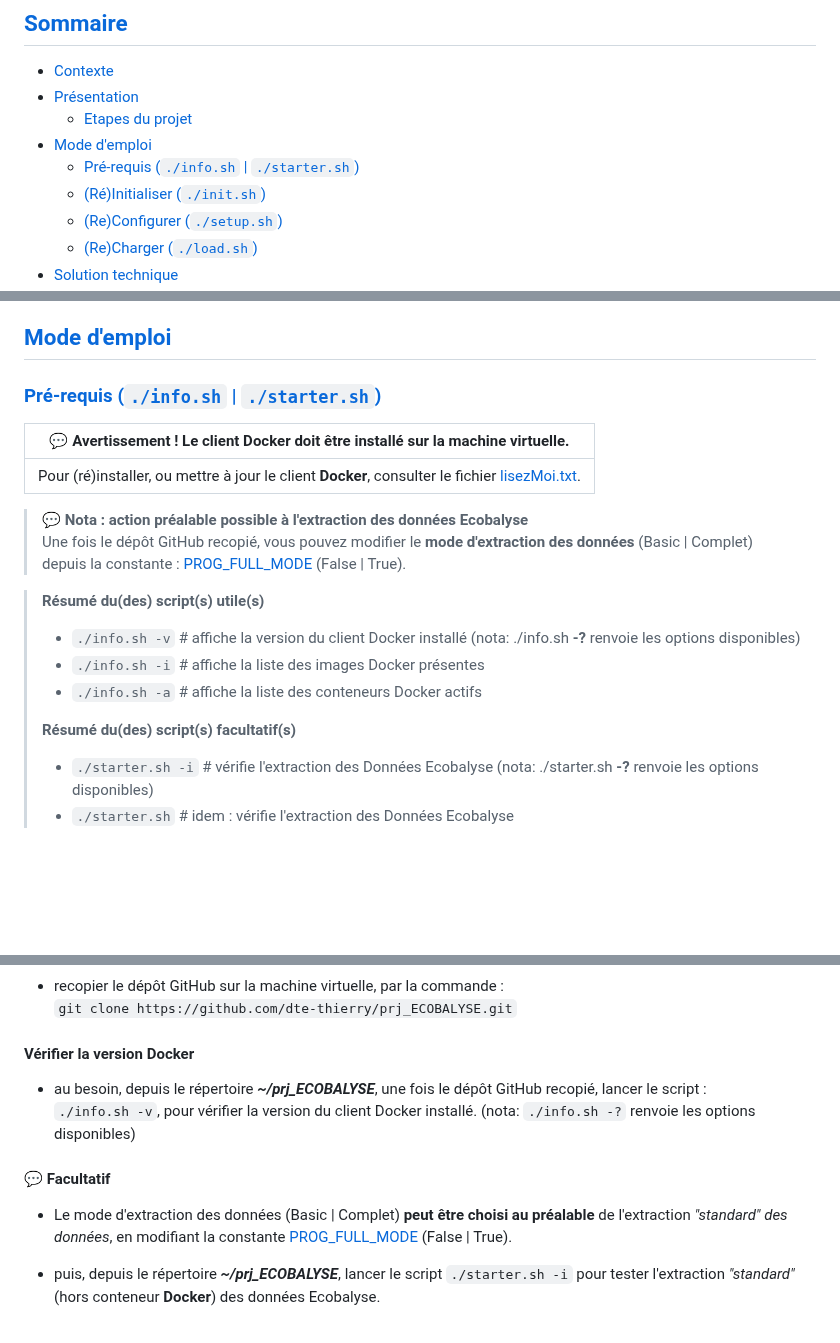
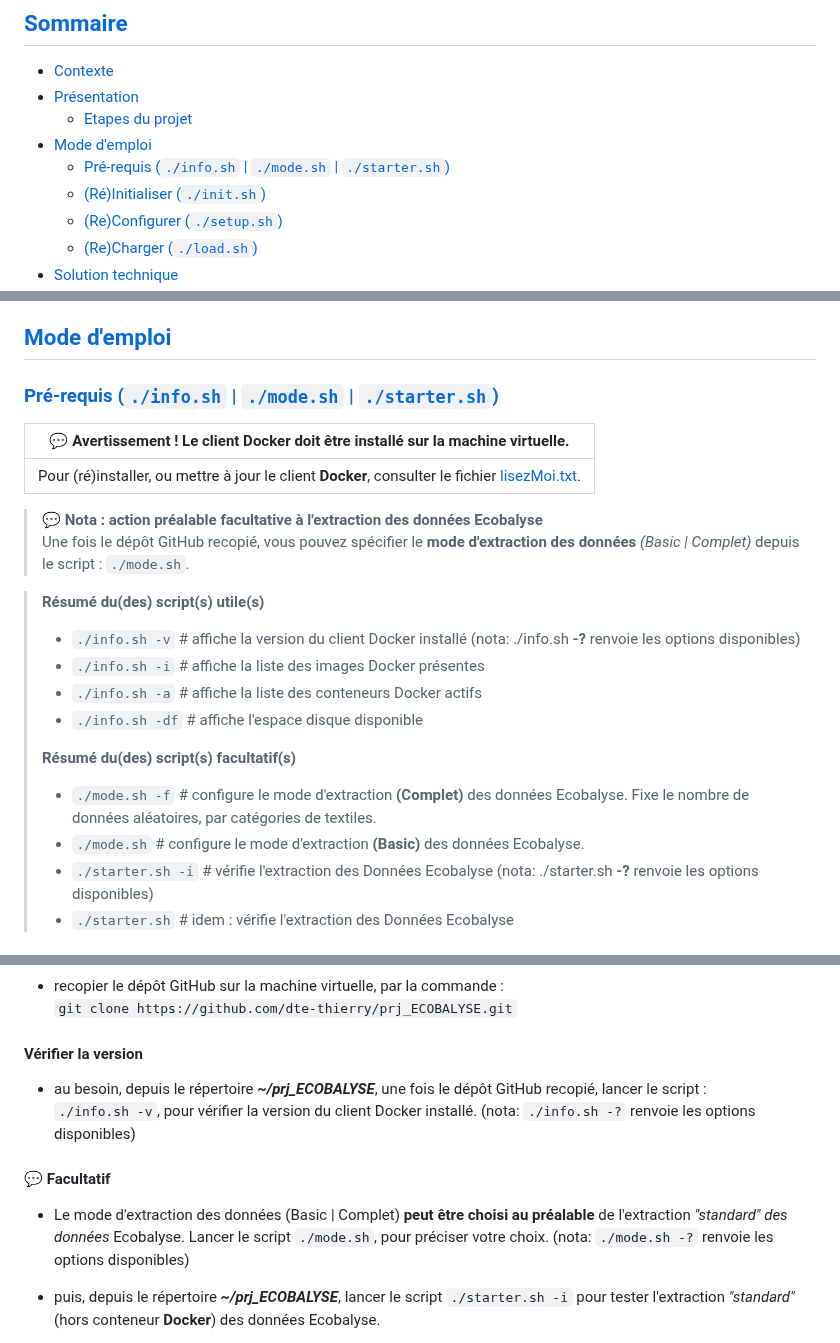
Before and after one commit to dte-thierry/prj_ECOBALYSE, a Markdown page: README.md, 3 parts joined by grey strips. Rendered like a GitHub page; blank space fills up the shorter version.

```diff
--- a/README.md
+++ b/README.md
@@ -12,7 +12,7 @@ Dernière Mise A Jour du Document : Dim. 03/11/2024 - Version : v0.2.0
 - [Présentation](#tdm-02)
     - [Etapes du projet](#tdm-02-01)
 - [Mode d'emploi](#tdm-03)
-    - [Pré-requis (`./info.sh` | `./starter.sh`)](#tdm-03-01)
+    - [Pré-requis (`./info.sh` | `./mode.sh` | `./starter.sh`)](#tdm-03-01)
     - [(Ré)Initialiser (`./init.sh`)](#tdm-03-02)
     - [(Re)Configurer (`./setup.sh`)](#tdm-03-03)
     - [(Re)Charger (`./load.sh`)](#tdm-03-04)
@@ -55,24 +55,27 @@ Basé sur les données, et l'`API` de calcul des impacts environnementaux d'[Eco
 
 ## <a name="tdm-03" />[Mode d'emploi](#debut)
 
-### <a name="tdm-03-01" />[Pré-requis (`./info.sh` | `./starter.sh`)](#tdm-03)
+### <a name="tdm-03-01" />[Pré-requis (`./info.sh` | `./mode.sh` | `./starter.sh`)](#tdm-03)
 
 | 💬 Avertissement ! Le client Docker doit être installé sur la machine virtuelle. |
 |----------|
 | Pour (ré)installer, ou mettre à jour le client **Docker**, consulter le fichier [lisezMoi.txt](./lisezMoi.txt). |
 
-> 💬 **Nota : action préalable possible à l'extraction des données Ecobalyse** <br />
-> Une fois le dépôt GitHub recopié, vous pouvez modifier le **mode d'extraction des données** (Basic | Complet) depuis la constante :
-> [PROG_FULL_MODE](./etl/constants.py) (False | True).
+> 💬 **Nota : action préalable facultative à l'extraction des données Ecobalyse** <br />
+> Une fois le dépôt GitHub recopié, vous pouvez spécifier le **mode d'extraction des données** *(Basic | Complet)* depuis le script :
+> `./mode.sh`.
 
 > **Résumé du(des) script(s) utile(s)**
 >
 > - `./info.sh -v` # affiche la version du client Docker installé (nota: ./info.sh <b>-?</b> renvoie les options disponibles)
 > - `./info.sh -i` # affiche la liste des images Docker présentes
 > - `./info.sh -a` # affiche la liste des conteneurs Docker actifs
+> - `./info.sh -df` # affiche l'espace disque disponible
 >
 > **Résumé du(des) script(s) facultatif(s)**
 >
+> - `./mode.sh -f` # configure le mode d'extraction **(Complet)** des données Ecobalyse. Fixe le nombre de données aléatoires, par catégories de textiles.
+> - `./mode.sh` # configure le mode d'extraction **(Basic)** des données Ecobalyse.
 > - `./starter.sh -i` # vérifie l'extraction des Données Ecobalyse (nota: ./starter.sh <b>-?</b> renvoie les options disponibles)
 > - `./starter.sh` # idem : vérifie l'extraction des Données Ecobalyse
 
@@ -90,14 +93,14 @@ Basé sur les données, et l'`API` de calcul des impacts environnementaux d'[Eco
 
 - recopier le dépôt GitHub sur la machine virtuelle, par la commande : <br /> `git clone https://github.com/dte-thierry/prj_ECOBALYSE.git`
 
-#### Vérifier la version Docker
+#### Vérifier la version
 
 - au besoin, depuis le répertoire <i><b>~/prj_ECOBALYSE</i></b>, une fois le dépôt GitHub recopié, lancer le script : <br />
 `./info.sh -v`, pour vérifier la version du client Docker installé. (nota: `./info.sh -?` renvoie les options disponibles)
 
 #### 💬 Facultatif
 
-- Le mode d'extraction des données (Basic | Complet) **peut être choisi au préalable** de l'extraction <i>"standard" des données</i>, en modifiant la constante [PROG_FULL_MODE](./etl/constants.py) (False | True).
+- Le mode d'extraction des données (Basic | Complet) **peut être choisi au préalable** de l'extraction <i>"standard" des données</i> Ecobalyse. Lancer le script `./mode.sh`, pour préciser votre choix. (nota: `./mode.sh -?` renvoie les options disponibles)
 
 - puis, depuis le répertoire <i><b>~/prj_ECOBALYSE</i></b>, lancer le script `./starter.sh -i` pour tester l'extraction <i>"standard"</i> (hors conteneur **Docker**) des données Ecobalyse.
 
```
